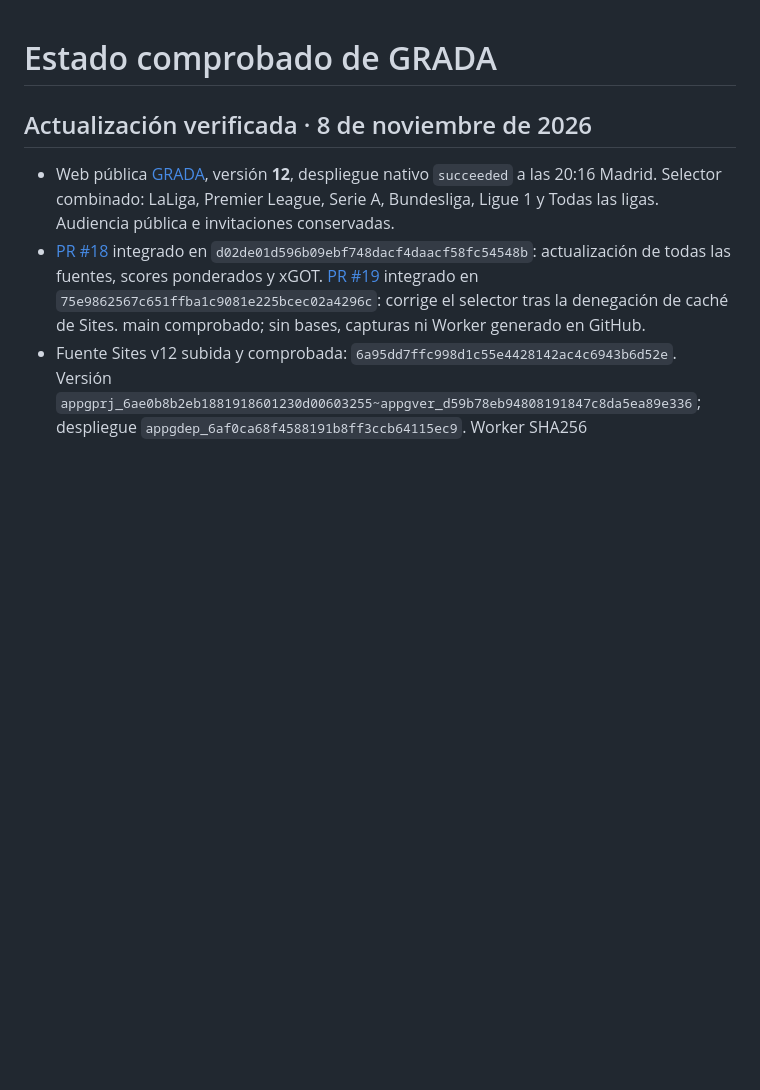
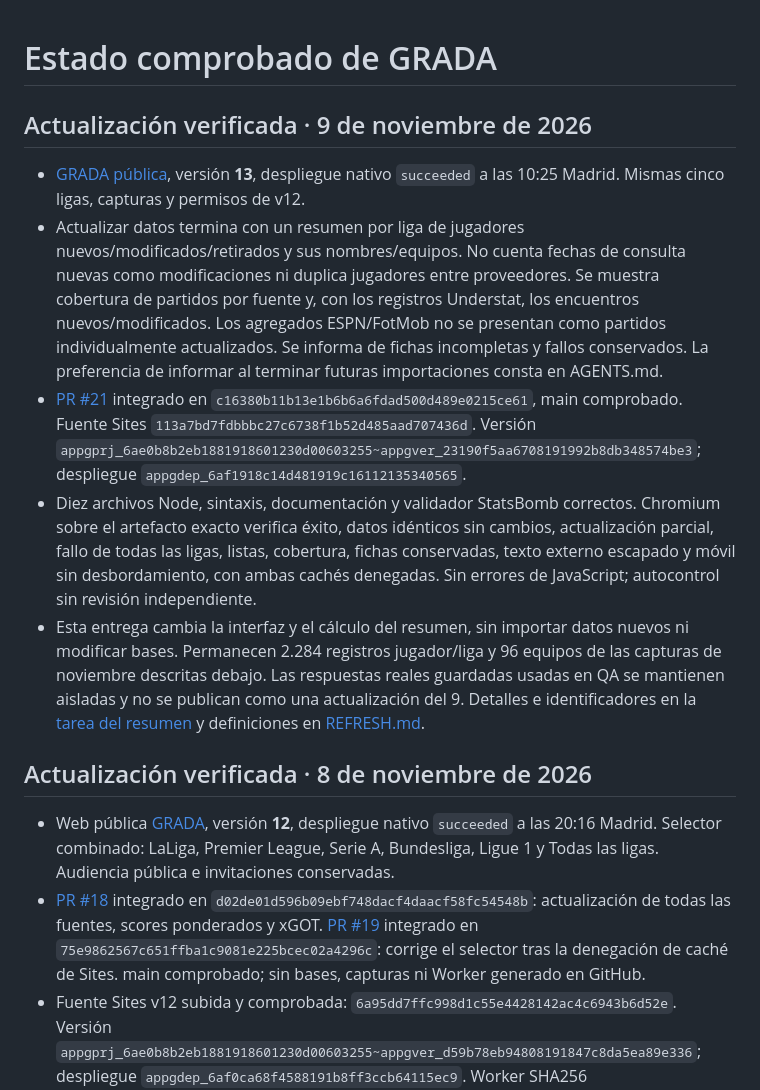
Before and after one commit to estadisticasfutbolxg/grada-futbol, a Markdown page: docs/STATUS.md, the part around the change. Rendered like a GitHub page; blank space fills up the shorter version.

Commit message:
docs: record published refresh summary verification (#22)

```diff
--- a/docs/STATUS.md
+++ b/docs/STATUS.md
@@ -1,4 +1,12 @@
 # Estado comprobado de GRADA
+
+## Actualización verificada · 9 de noviembre de 2026
+
+- [GRADA pública](https://grada-futbol-analitica.ivanmatema2.chatgpt.site), versión **13**, despliegue nativo `succeeded` a las 10:25 Madrid. Mismas cinco ligas, capturas y permisos de v12.
+- Actualizar datos termina con un resumen por liga de jugadores nuevos/modificados/retirados y sus nombres/equipos. No cuenta fechas de consulta nuevas como modificaciones ni duplica jugadores entre proveedores. Se muestra cobertura de partidos por fuente y, con los registros Understat, los encuentros nuevos/modificados. Los agregados ESPN/FotMob no se presentan como partidos individualmente actualizados. Se informa de fichas incompletas y fallos conservados. La preferencia de informar al terminar futuras importaciones consta en AGENTS.md.
+- [PR #21](https://github.com/estadisticasfutbolxg/grada-futbol/pull/21) integrado en `c16380b11b13e1b6b6a6fdad500d489e0215ce61`, main comprobado. Fuente Sites `113a7bd7fdbbbc27c6738f1b52d485aad707436d`. Versión `appgprj_6ae0b8b2eb1881918601230d00603255~appgver_23190f5aa6708191992b8db348574be3`; despliegue `appgdep_6af1918c14d481919c16112135340565`.
+- Diez archivos Node, sintaxis, documentación y validador StatsBomb correctos. Chromium sobre el artefacto exacto verifica éxito, datos idénticos sin cambios, actualización parcial, fallo de todas las ligas, listas, cobertura, fichas conservadas, texto externo escapado y móvil sin desbordamiento, con ambas cachés denegadas. Sin errores de JavaScript; autocontrol sin revisión independiente.
+- Esta entrega cambia la interfaz y el cálculo del resumen, sin importar datos nuevos ni modificar bases. Permanecen 2.284 registros jugador/liga y 96 equipos de las capturas de noviembre descritas debajo. Las respuestas reales guardadas usadas en QA se mantienen aisladas y no se publican como una actualización del 9. Detalles e identificadores en la [tarea del resumen](../loop/tasks/20261109-codex-refresh-report.md) y definiciones en [REFRESH.md](REFRESH.md).
 
 ## Actualización verificada · 8 de noviembre de 2026
 
```
Also changed, not shown: loop/tasks/20261109-codex-refresh-report.md (+7 -3 lines).
